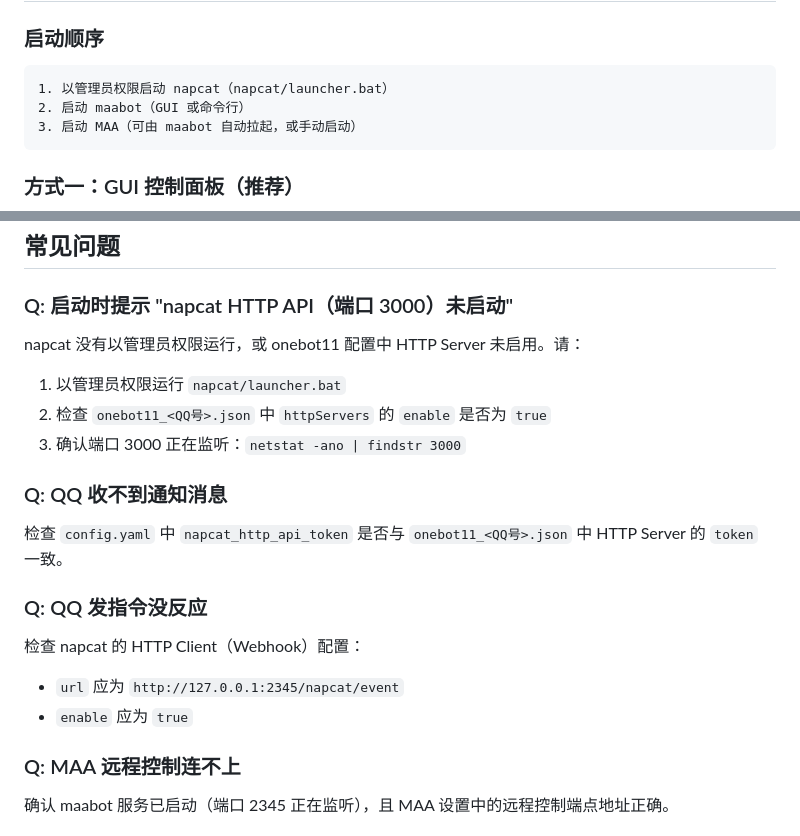
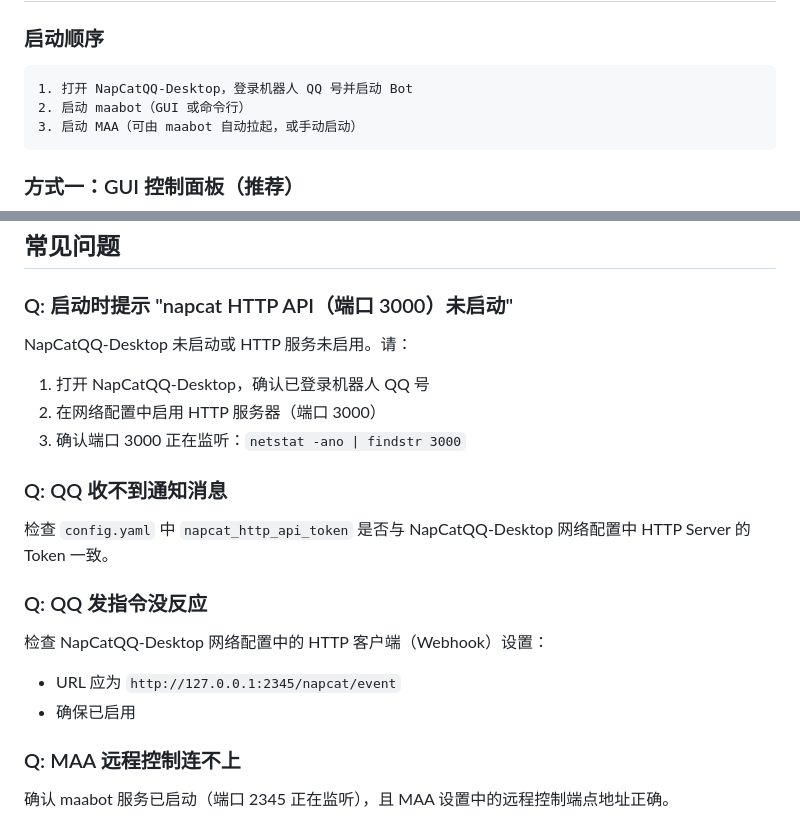
Before and after one commit to ke1747281631/maabot, a Markdown page: README.md, 2 parts joined by grey strips. Drawn GitHub-style.

Commit message:
docs: 修复 README.md 中残留的 launcher.bat 和 onebot11 JSON 配置引用，统一改为 napcat 桌面版说明

````diff
--- a/README.md
+++ b/README.md
@@ -171,7 +171,7 @@ log_batch_timeout: 10       # 最多等待多少秒后强制发送
 ### 启动顺序
 
 ```
-1. 以管理员权限启动 napcat（napcat/launcher.bat）
+1. 打开 NapCatQQ-Desktop，登录机器人 QQ 号并启动 Bot
 2. 启动 maabot（GUI 或命令行）
 3. 启动 MAA（可由 maabot 自动拉起，或手动启动）
 ```
@@ -362,22 +362,22 @@ maabot 提供以下 HTTP 端点：
 
 ### Q: 启动时提示 "napcat HTTP API（端口 3000）未启动"
 
-napcat 没有以管理员权限运行，或 onebot11 配置中 HTTP Server 未启用。请：
+NapCatQQ-Desktop 未启动或 HTTP 服务未启用。请：
 
-1. 以管理员权限运行 `napcat/launcher.bat`
-2. 检查 `onebot11_<QQ号>.json` 中 `httpServers` 的 `enable` 是否为 `true`
+1. 打开 NapCatQQ-Desktop，确认已登录机器人 QQ 号
+2. 在网络配置中启用 HTTP 服务器（端口 3000）
 3. 确认端口 3000 正在监听：`netstat -ano | findstr 3000`
 
 ### Q: QQ 收不到通知消息
 
-检查 `config.yaml` 中 `napcat_http_api_token` 是否与 `onebot11_<QQ号>.json` 中 HTTP Server 的 `token` 一致。
+检查 `config.yaml` 中 `napcat_http_api_token` 是否与 NapCatQQ-Desktop 网络配置中 HTTP Server 的 Token 一致。
 
 ### Q: QQ 发指令没反应
 
-检查 napcat 的 HTTP Client（Webhook）配置：
+检查 NapCatQQ-Desktop 网络配置中的 HTTP 客户端（Webhook）设置：
 
-- `url` 应为 `http://127.0.0.1:2345/napcat/event`
-- `enable` 应为 `true`
+- URL 应为 `http://127.0.0.1:2345/napcat/event`
+- 确保已启用
 
 ### Q: MAA 远程控制连不上
 
````
